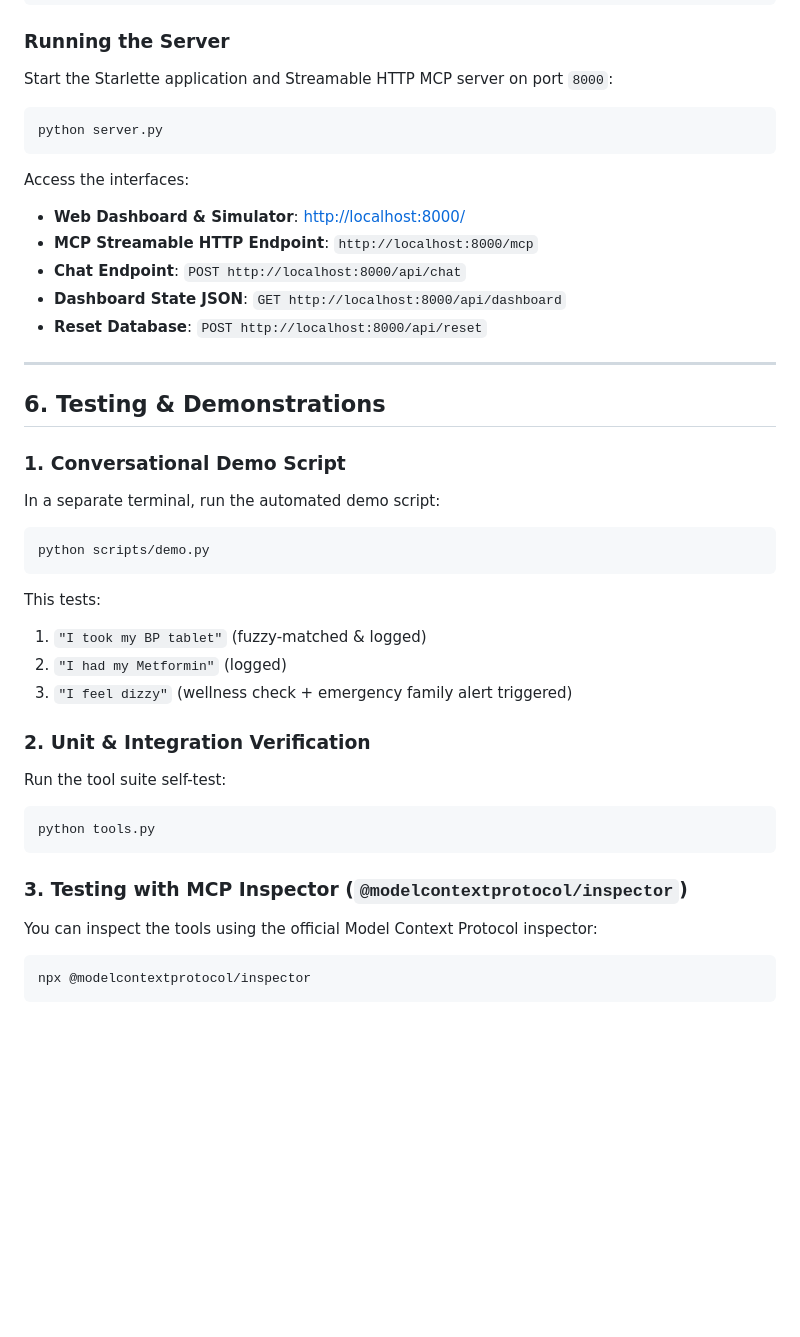
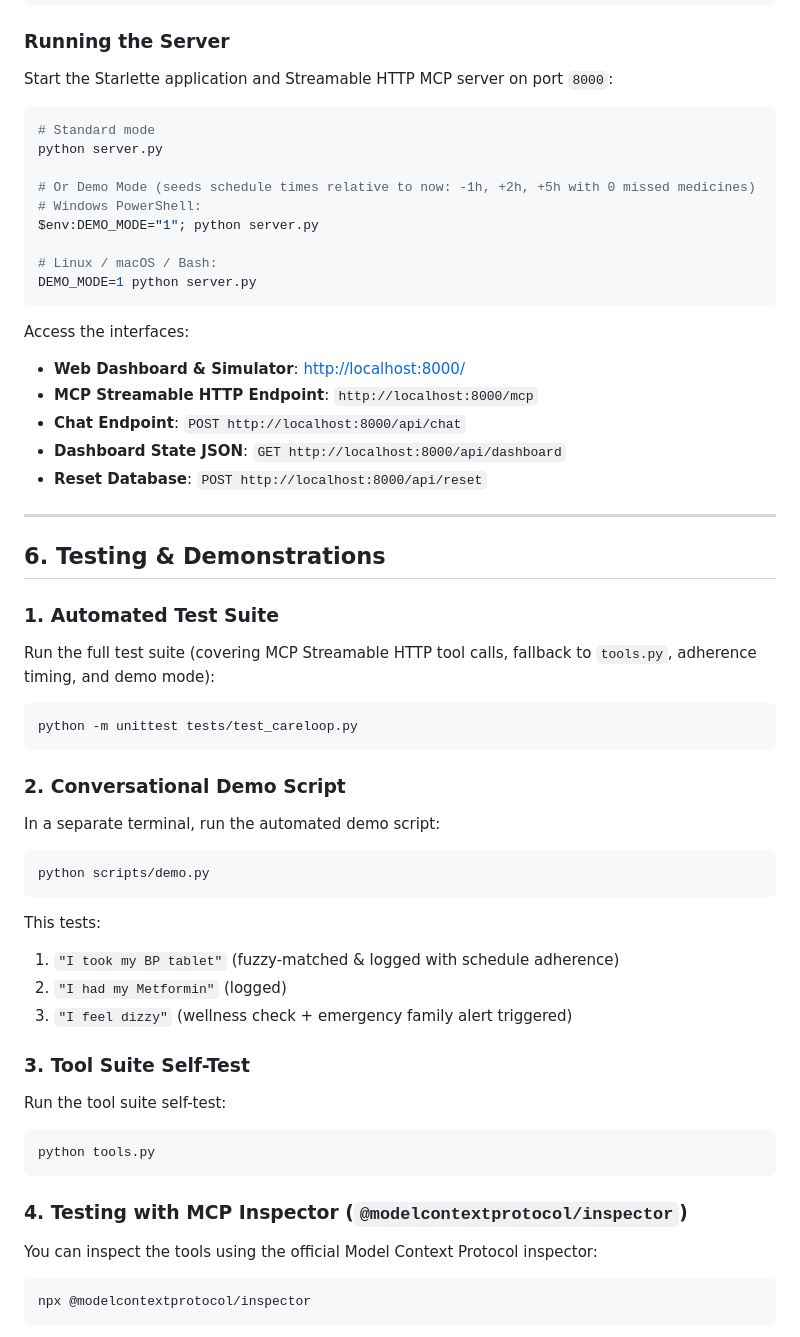
Before and after one commit to shikhon-rahaman/careloop, a Markdown page: README.md, the part around the change. GitHub-like rendering; blank space fills up the shorter version.

Commit message:
docs: update README for MCP client flow and demo mode

````diff
--- a/README.md
+++ b/README.md
@@ -97,7 +97,15 @@ pip install -r requirements.txt
 Start the Starlette application and Streamable HTTP MCP server on port `8000`:
 
 ```bash
+# Standard mode
 python server.py
+
+# Or Demo Mode (seeds schedule times relative to now: -1h, +2h, +5h with 0 missed medicines)
+# Windows PowerShell:
+$env:DEMO_MODE="1"; python server.py
+
+# Linux / macOS / Bash:
+DEMO_MODE=1 python server.py
 ```
 
 Access the interfaces:
@@ -111,25 +119,32 @@ Access the interfaces:
 
 ## 6. Testing & Demonstrations
 
-### 1. Conversational Demo Script
+### 1. Automated Test Suite
+Run the full test suite (covering MCP Streamable HTTP tool calls, fallback to `tools.py`, adherence timing, and demo mode):
+
+```bash
+python -m unittest tests/test_careloop.py
+```
+
+### 2. Conversational Demo Script
 In a separate terminal, run the automated demo script:
 
 ```bash
 python scripts/demo.py
 ```
 This tests:
-1. `"I took my BP tablet"` (fuzzy-matched & logged)
+1. `"I took my BP tablet"` (fuzzy-matched & logged with schedule adherence)
 2. `"I had my Metformin"` (logged)
 3. `"I feel dizzy"` (wellness check + emergency family alert triggered)
 
-### 2. Unit & Integration Verification
+### 3. Tool Suite Self-Test
 Run the tool suite self-test:
 
 ```bash
 python tools.py
 ```
 
-### 3. Testing with MCP Inspector (`@modelcontextprotocol/inspector`)
+### 4. Testing with MCP Inspector (`@modelcontextprotocol/inspector`)
 You can inspect the tools using the official Model Context Protocol inspector:
 
 ```bash
````
